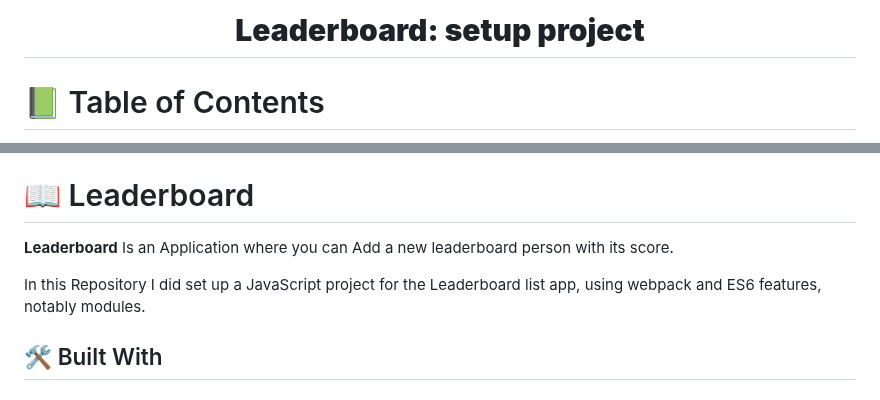
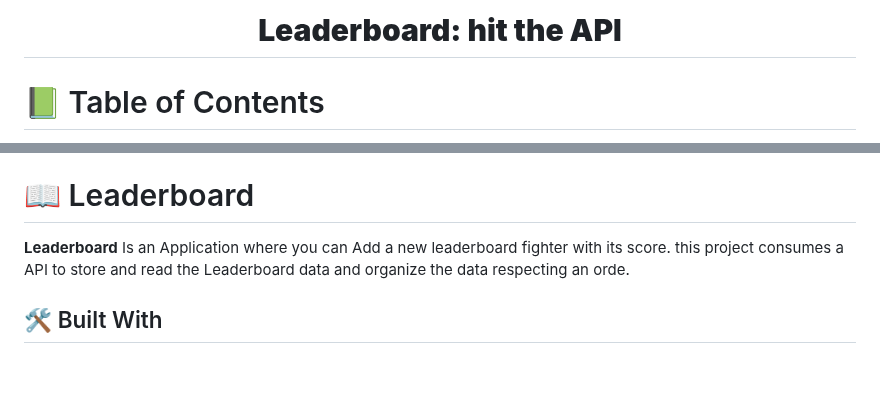
Before and after one commit to Graciano1997/leaderboard, a Markdown page: README.md, 2 parts joined by grey strips. Rendered like a GitHub page; blank space fills up the shorter version.

```diff
--- a/README.md
+++ b/README.md
@@ -2,7 +2,7 @@
 
 <div align="center">
 
-  <h1><b>Leaderboard: setup project</b></h1>
+  <h1><b>Leaderboard: hit the API</b></h1>
 
 </div>
 
@@ -34,9 +34,8 @@
 # 📖 Leaderboard <a name="about-project"></a>
 
 **Leaderboard**
-Is an Application where you can Add a new leaderboard person with its score.
-
-In this Repository I did set up a JavaScript project for the Leaderboard list app, using webpack and ES6 features, notably modules.
+Is an Application where you can Add a new leaderboard fighter with its score.
+this project consumes a API to store and read the Leaderboard data and organize the data respecting an  orde.
 ## 🛠 Built With <a name="built-with"></a>
 
 ### Tech Stack <a name="tech-stack"></a>
```
